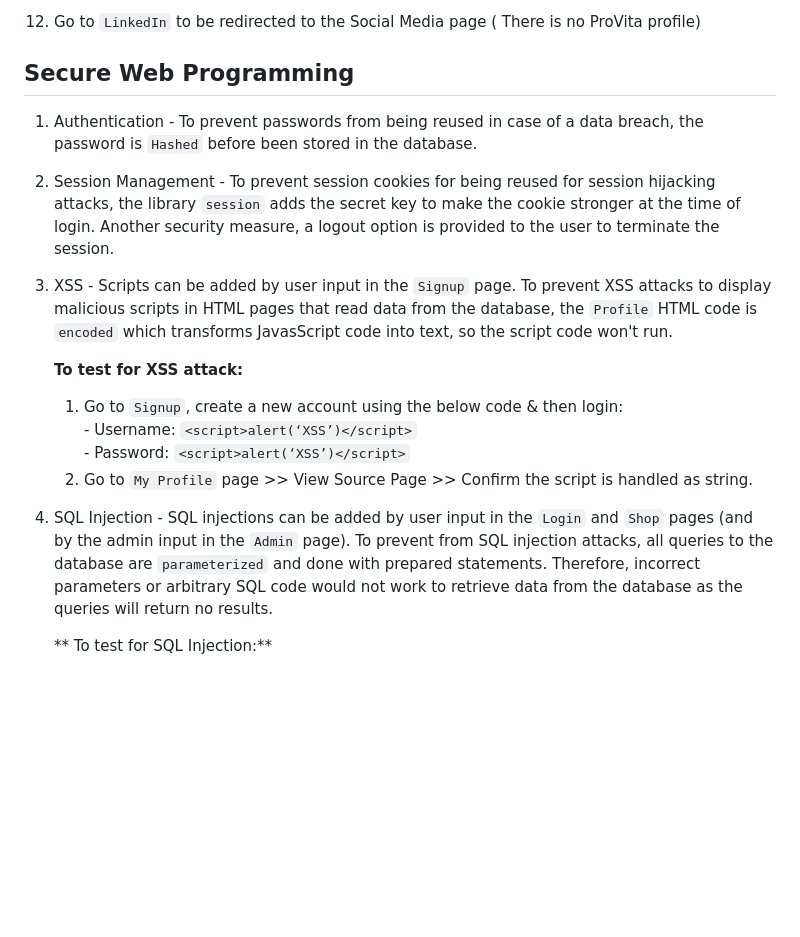
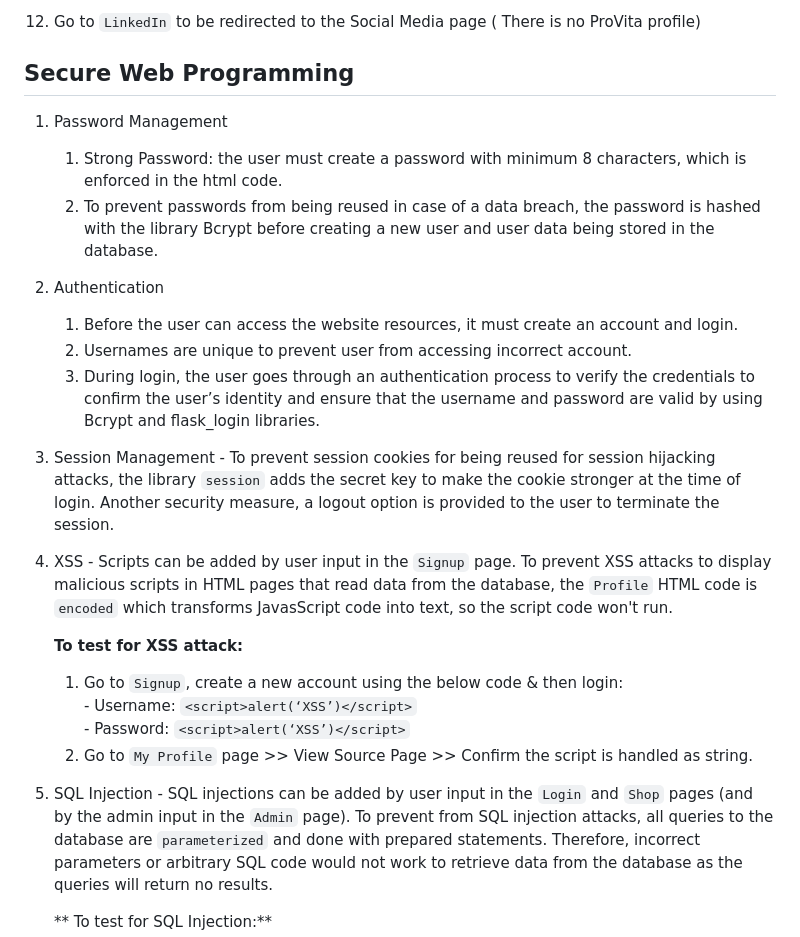
Before and after one commit to toledoev/provita-authentication-lab, a Markdown page: README.md, the part around the change. Rendered like a GitHub page; blank space fills up the shorter version.

Commit message:
Merge remote-tracking branch 'origin/main'

```diff
--- a/README.md
+++ b/README.md
@@ -29,12 +29,21 @@ This is an online shop website where users can create an account and buy a range
 
 ## Secure Web Programming
 
-1. Authentication - To prevent passwords from being reused in case of a data breach, the password is `Hashed` before been stored in the database.
 
-2. Session Management - To prevent session cookies for being reused for session hijacking attacks, the library `session` adds the secret key to make the cookie stronger at the time of login.
+1. Password Management
+   1. Strong Password: the user must create a password with minimum 8 characters, which is enforced in the html code.
+   2. To prevent passwords from being reused in case of a data breach, the password is hashed with the library Bcrypt before creating a new user and user data being stored in the database.
+
+2. Authentication
+   1. Before the user can access the website resources, it must create an account and login.
+   2. Usernames are unique to prevent user from accessing incorrect account.
+   3. During login, the user goes through an authentication process to verify the credentials to confirm the user’s identity
+   and ensure that the username and password are valid by using Bcrypt and flask_login libraries.
+
+3. Session Management - To prevent session cookies for being reused for session hijacking attacks, the library `session` adds the secret key to make the cookie stronger at the time of login.
 Another security measure, a logout option is provided to the user to terminate the session.
 
-3. XSS - Scripts can be added by user input in the `Signup` page.
+4. XSS - Scripts can be added by user input in the `Signup` page.
 To prevent XSS attacks to display malicious scripts in HTML pages that read data from the database, the `Profile` HTML code is `encoded` which transforms JavasScript code into text, so the script code won't run.<br>
 
     **To test for XSS attack:**
@@ -44,7 +53,7 @@ To prevent XSS attacks to display malicious scripts in HTML pages that read data
           - Password: `<script>alert(‘XSS’)</script>` <br>
    2. Go to `My Profile` page >> View Source Page >> Confirm the script is handled as string.
 
-4. SQL Injection - SQL injections can be added by user input in the `Login` and `Shop` pages (and by the admin input in the `Admin` page).
+5. SQL Injection - SQL injections can be added by user input in the `Login` and `Shop` pages (and by the admin input in the `Admin` page).
 To prevent from SQL injection attacks, all queries to the database are `parameterized` and done with prepared statements.
 Therefore, incorrect parameters or arbitrary SQL code would not work to retrieve data from the database as the queries will return no results.
 
```
